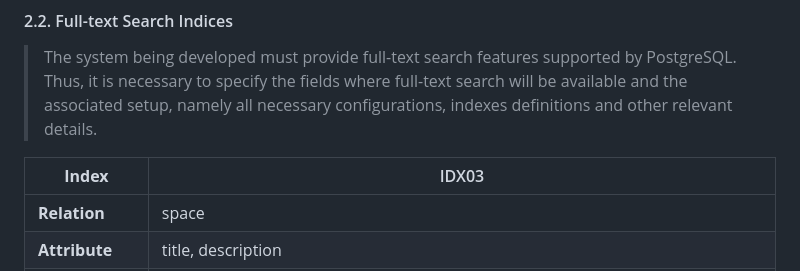
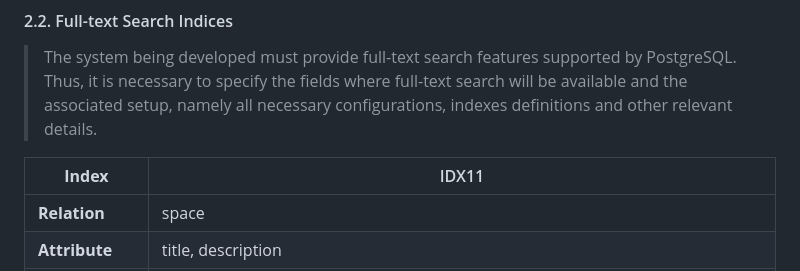
Before and after one commit to FEUP-tiago-repositories/lbaw, a Markdown page: artifacts/EBD/EBD.md, the part around the change. GitHub-like rendering.

```diff
--- a/artifacts/EBD/EBD.md
+++ b/artifacts/EBD/EBD.md
@@ -352,7 +352,7 @@ In general, all the relations respect the Boyce-Codd Normal Form, after applying
 
 > The system being developed must provide full-text search features supported by PostgreSQL. Thus, it is necessary to specify the fields where full-text search will be available and the associated setup, namely all necessary configurations, indexes definitions and other relevant details.
 
-| **Index** | IDX03 |
+| **Index** | IDX11 |
 |-----------|-------|
 | **Relation** | space |
 | **Attribute** | title, description |
```
